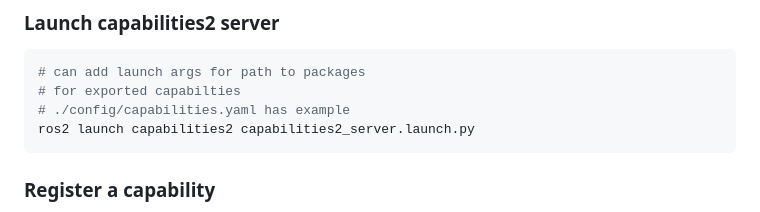
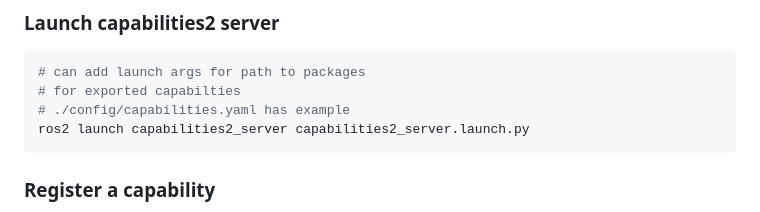
Before and after one commit to CollaborativeRoboticsLab/capabilities2, a Markdown page: capabilities2_server/readme.md, the part around the change. Rendered like a GitHub page.

Commit message:
capabilities2_server readme updated

````diff
--- a/capabilities2_server/readme.md
+++ b/capabilities2_server/readme.md
@@ -52,7 +52,7 @@ The capabilities2 server exposes the following Topics API:
 # can add launch args for path to packages
 # for exported capabilties
 # ./config/capabilities.yaml has example
-ros2 launch capabilities2 capabilities2_server.launch.py
+ros2 launch capabilities2_server capabilities2_server.launch.py
 ```
 
 ### Register a capability
````
